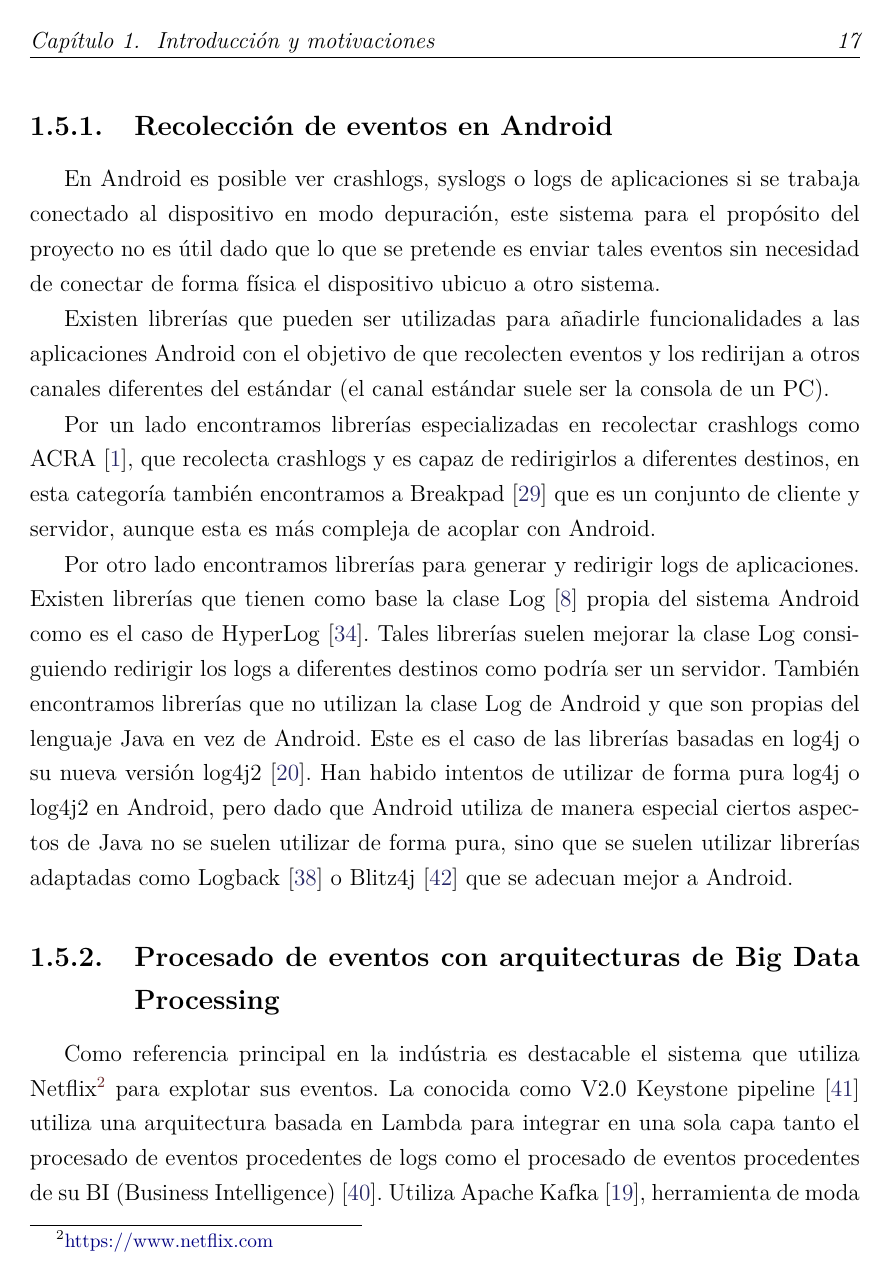
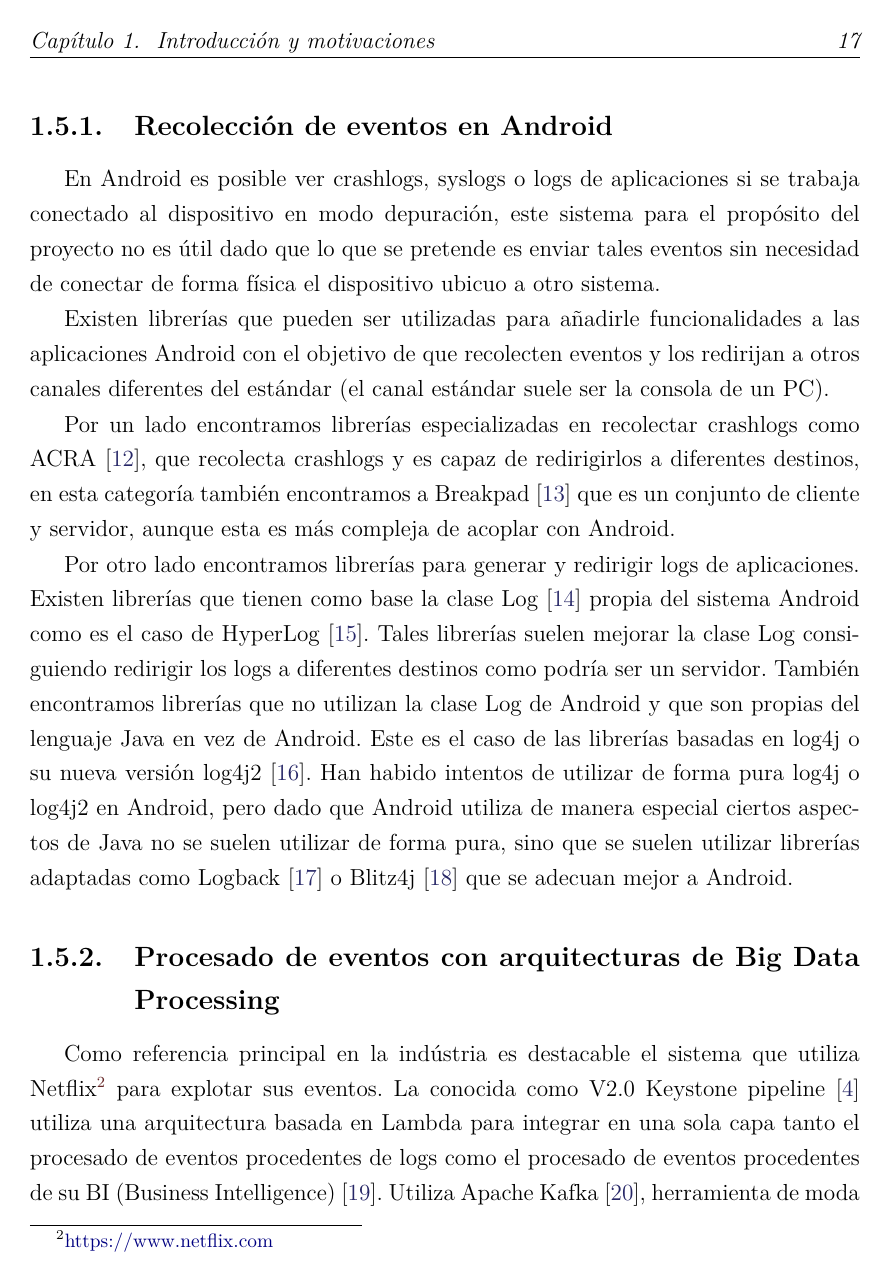
Before and after one commit to pezmosca/tfg-final, a LaTeX thesis (tesis.tex, which reads ezthesis.cls): page 17 of 96. Compiled offline with pdfLaTeX.

Commit message:
Bibliography problem solved

```diff
--- a/ezthesis.cls
+++ b/ezthesis.cls
@@ -174,7 +174,7 @@
     \RequirePackage[sort&compress,round,authoryear]{natbib}
   \fi
   \if@spanish
-    \bibliographystyle{ezspanish}
+    \bibliographystyle{ieeetr}
   \else
     \bibliographystyle{plainnat}
   \fi
```
Also changed, not shown: tesis.tex (+1 -1 lines).
